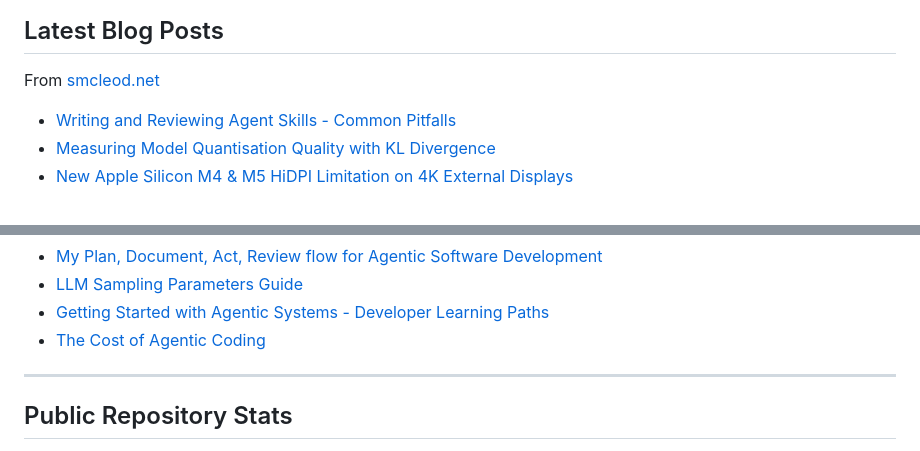
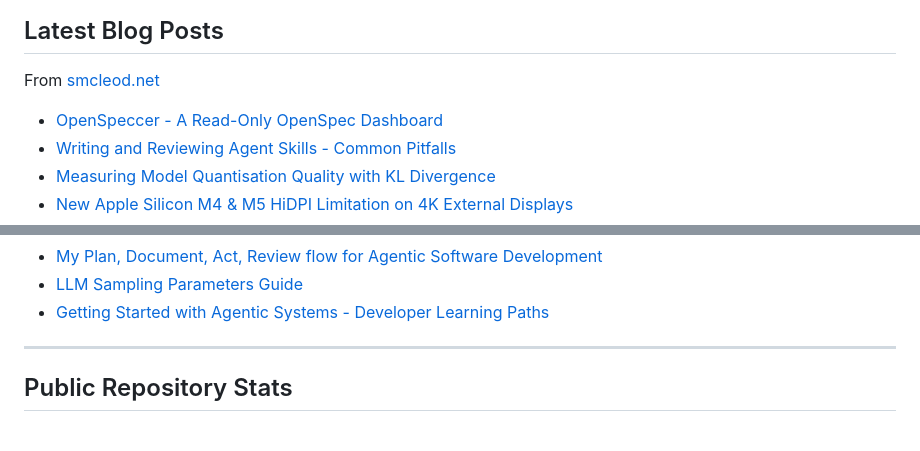
Before and after one commit to sammcj/sammcj, a Markdown page: README.md, 2 parts joined by grey strips. Drawn GitHub-style.

Commit message:
Updated with the latest blog posts

```diff
--- a/README.md
+++ b/README.md
@@ -20,6 +20,7 @@ Currently working as a fully-remote [AI Engineering Principal](https://smcleod.n
 From [smcleod.net](https://smcleod.net)
 
 <!-- BLOG-POST-LIST:START -->
+- [OpenSpeccer - A Read-Only OpenSpec Dashboard](https://smcleod.net/2026/10/openspeccer-a-read-only-openspec-dashboard/)
 - [Writing and Reviewing Agent Skills - Common Pitfalls](https://smcleod.net/2026/07/writing-and-reviewing-agent-skills-common-pitfalls/)
 - [Measuring Model Quantisation Quality with KL Divergence](https://smcleod.net/2026/04/measuring-model-quantisation-quality-with-kl-divergence/)
 - [New Apple Silicon M4 &amp; M5 HiDPI Limitation on 4K External Displays](https://smcleod.net/2026/03/new-apple-silicon-m4-m5-hidpi-limitation-on-4k-external-displays/)
@@ -34,7 +35,6 @@ From [smcleod.net](https://smcleod.net)
 - [My Plan, Document, Act, Review flow for Agentic Software Development](https://smcleod.net/2025/04/my-plan-document-act-review-flow-for-agentic-software-development/)
 - [LLM Sampling Parameters Guide](https://smcleod.net/2025/04/llm-sampling-parameters-guide/)
 - [Getting Started with Agentic Systems - Developer Learning Paths](https://smcleod.net/2025/04/getting-started-with-agentic-systems-developer-learning-paths/)
-- [The Cost of Agentic Coding](https://smcleod.net/2025/04/the-cost-of-agentic-coding/)
 <!-- BLOG-POST-LIST:END -->
 
 ---
```
